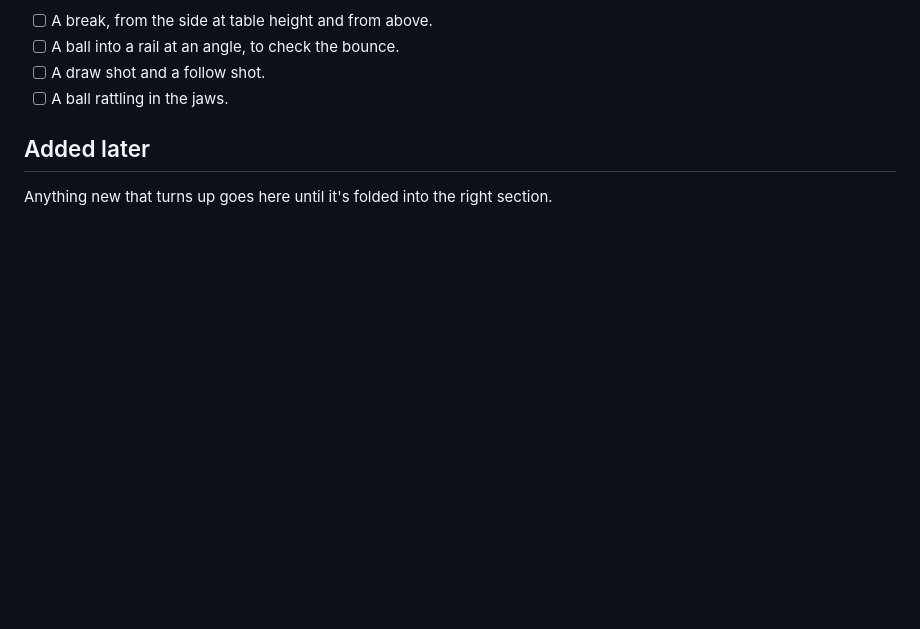
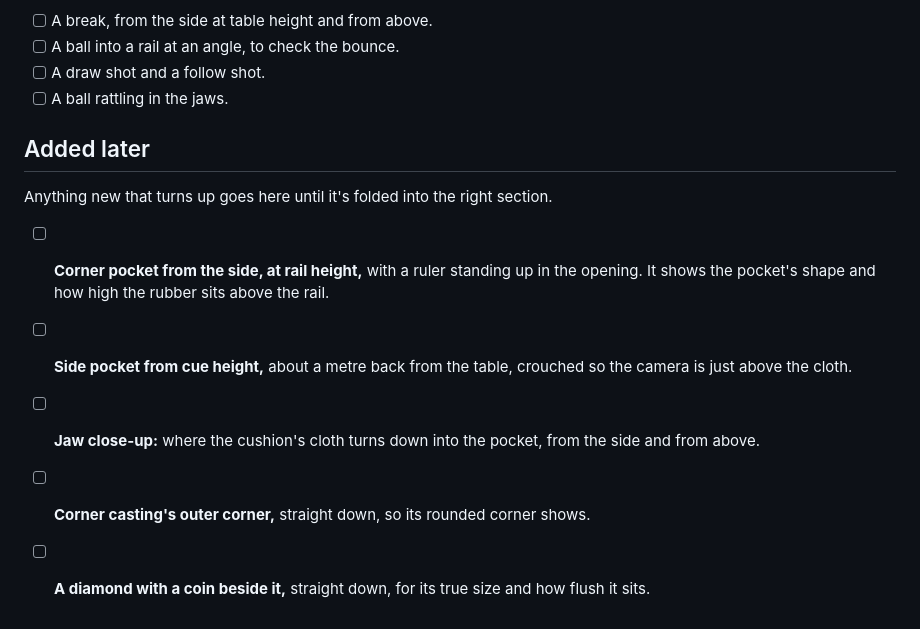
Before and after one commit to jlr9842/joshramey-site, a Markdown page: ic3ruo2cthzp/list.md, the part around the change. Drawn GitHub-style; blank space fills up the shorter version.

Commit message:
Shoot list: pocket section, side pocket at cue height, jaw close-up, casting corner, diamond with a coin
Co-Authored-By: Claude Opus 5.5 <noreply@anthropic.com>
Claude-Session: https://claude.ai/code/session_01Vz6w5SQfBmXZntKiaUZ7tK

```diff
--- a/ic3ruo2cthzp/list.md
+++ b/ic3ruo2cthzp/list.md
@@ -187,3 +187,9 @@ These are props and extras that make the room feel real. They can be shot at hom
 ## Added later
 
 Anything new that turns up goes here until it's folded into the right section.
+
+- [ ] **Corner pocket from the side, at rail height,** with a ruler standing up in the opening. It shows the pocket's shape and how high the rubber sits above the rail.
+- [ ] **Side pocket from cue height,** about a metre back from the table, crouched so the camera is just above the cloth.
+- [ ] **Jaw close-up:** where the cushion's cloth turns down into the pocket, from the side and from above.
+- [ ] **Corner casting's outer corner,** straight down, so its rounded corner shows.
+- [ ] **A diamond with a coin beside it,** straight down, for its true size and how flush it sits.
```
